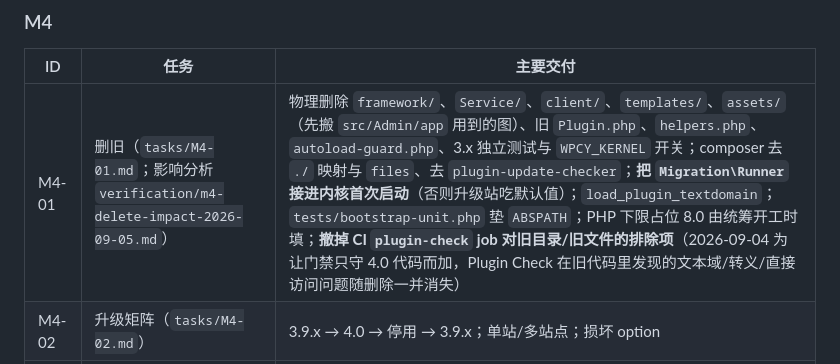
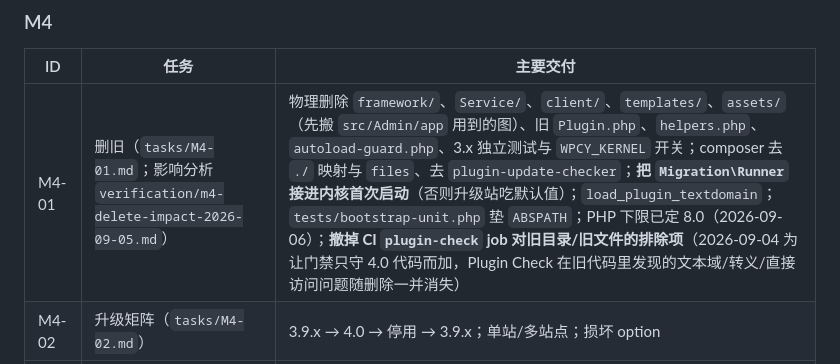
Before and after one commit to WenPai-org/wp-china-yes, a Markdown page: docs/dev-plan/README.md, the part around the change. GitHub-like rendering.

Commit message:
docs(dev-plan): set 4.0 PHP floor to 8.0 in M4-01 (decision 2026-09-06)

```diff
--- a/docs/dev-plan/README.md
+++ b/docs/dev-plan/README.md
@@ -84,7 +84,7 @@ M1 出口：`WPCY_KERNEL=v4` 打开时，站点在 wp-env 下完成安装 →
 
 | ID | 任务 | 主要交付 |
 |----|------|----------|
-| M4-01 | 删旧（`tasks/M4-01.md`；影响分析 `verification/m4-delete-impact-2026-09-05.md`） | 物理删除 `framework/`、`Service/`、`client/`、`templates/`、`assets/`（先搬 `src/Admin/app` 用到的图）、旧 `Plugin.php`、`helpers.php`、`autoload-guard.php`、3.x 独立测试与 `WPCY_KERNEL` 开关；composer 去 `./` 映射与 `files`、去 `plugin-update-checker`；**把 `Migration\Runner` 接进内核首次启动**（否则升级站吃默认值）；`load_plugin_textdomain`；`tests/bootstrap-unit.php` 垫 `ABSPATH`；PHP 下限占位 8.0 由统筹开工时填；**撤掉 CI `plugin-check` job 对旧目录/旧文件的排除项**（2026-09-04 为让门禁只守 4.0 代码而加，Plugin Check 在旧代码里发现的文本域/转义/直接访问问题随删除一并消失） |
+| M4-01 | 删旧（`tasks/M4-01.md`；影响分析 `verification/m4-delete-impact-2026-09-05.md`） | 物理删除 `framework/`、`Service/`、`client/`、`templates/`、`assets/`（先搬 `src/Admin/app` 用到的图）、旧 `Plugin.php`、`helpers.php`、`autoload-guard.php`、3.x 独立测试与 `WPCY_KERNEL` 开关；composer 去 `./` 映射与 `files`、去 `plugin-update-checker`；**把 `Migration\Runner` 接进内核首次启动**（否则升级站吃默认值）；`load_plugin_textdomain`；`tests/bootstrap-unit.php` 垫 `ABSPATH`；PHP 下限已定 8.0（2026-09-06）；**撤掉 CI `plugin-check` job 对旧目录/旧文件的排除项**（2026-09-04 为让门禁只守 4.0 代码而加，Plugin Check 在旧代码里发现的文本域/转义/直接访问问题随删除一并消失） |
 | M4-02 | 升级矩阵（`tasks/M4-02.md`） | 3.9.x → 4.0 → 停用 → 3.9.x；单站/多站点；损坏 option |
 | M4-03 | RC 与文档（`tasks/M4-03.md`） | 升级说明、移除功能说明、readme.txt、官网 changelog/news 文案（交产品侧） |
 | M4-04 | 发版（`tasks/M4-04.md`） | 按 `docs/dev/release.md`；分发切云桥；`plat-api` 停止返回 3.x 以外版本 |
```
Also changed, not shown: 1 other file.
